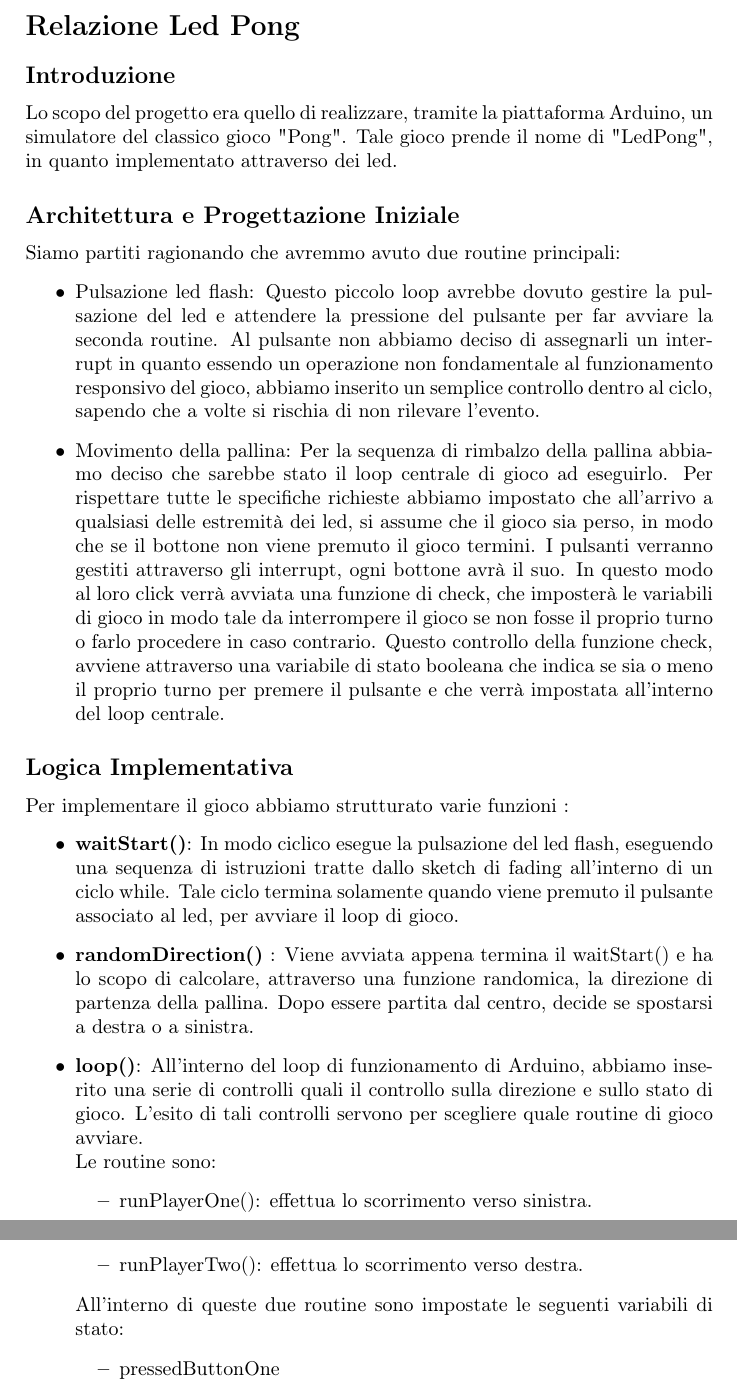
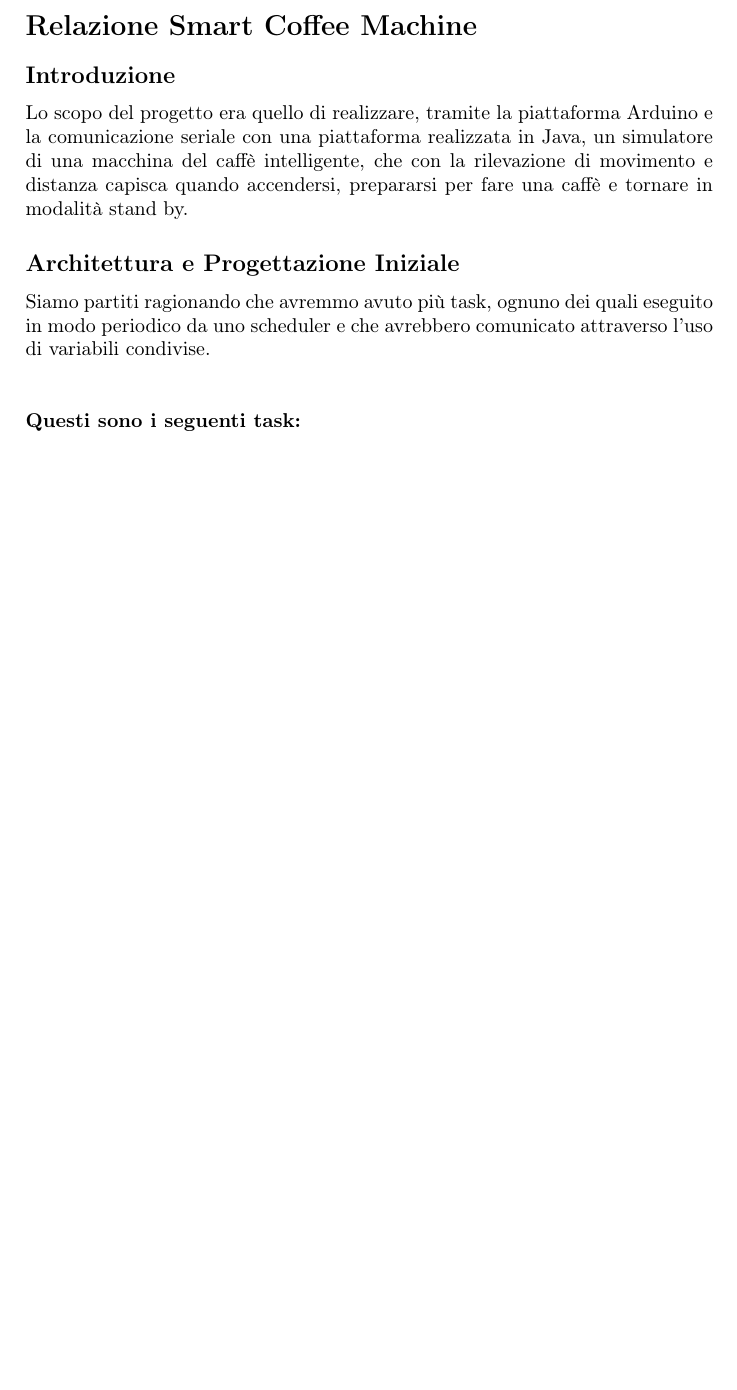
Before and after one commit to Th4n05/ArduinoProject, a LaTeX document (SmartCoffee/doc/Relazione.tex): two parts of pages 1 and 2 of 2 before the commit and part of page 1 of 2 after it, the two joined at a grey line, cut at the place of the change, the shorter picture padded with empty space. Compiled offline with pdfLaTeX.

Commit message:
creation of the structure of the relation

```diff
--- a/SmartCoffee/doc/Relazione.tex
+++ b/SmartCoffee/doc/Relazione.tex
@@ -3,16 +3,10 @@
 \usepackage[utf8]{inputenc}
 \usepackage[italian]{babel}
 \begin{document}
-\section*{Relazione Led Pong}
+\section*{Relazione Smart Coffee Machine}
 \subsection*{Introduzione}
-Lo scopo del progetto era quello di realizzare, tramite la piattaforma Arduino, un simulatore del classico gioco "Pong". Tale gioco prende il nome di "LedPong", in quanto implementato attraverso dei led.
+Lo scopo del progetto era quello di realizzare, tramite la piattaforma Arduino e la comunicazione seriale con una piattaforma realizzata in Java, un simulatore di una macchina del caffè intelligente, che con la rilevazione di movimento e distanza capisca quando accendersi, prepararsi per fare una caffè e tornare in modalità stand by.
 \subsection*{Architettura e Progettazione Iniziale}
-Siamo partiti ragionando che avremmo avuto due routine principali:
+Siamo partiti ragionando che avremmo avuto più task, ognuno dei quali eseguito in modo periodico da uno scheduler e che avrebbero comunicato attraverso l'uso di variabili condivise.\\ \\ \\
+\textbf{Questi sono i seguenti task:}
 \begin{itemize}
-\item {Pulsazione led flash}:
-Questo piccolo loop avrebbe dovuto gestire la pulsazione del led e attendere la pressione del pulsante per far avviare la seconda routine. Al pulsante non abbiamo deciso di assegnarli un interrupt in quanto essendo un operazione non fondamentale al funzionamento responsivo del gioco, abbiamo inserito un semplice controllo dentro al ciclo, sapendo che a volte si rischia di non rilevare l'evento.
-\item {Movimento della pallina}:
-Per la sequenza di rimbalzo della pallina abbiamo deciso che sarebbe stato il loop centrale di gioco  ad eseguirlo.
-Per rispettare tutte le specifiche richieste abbiamo impostato che all'arrivo a qualsiasi delle estremità dei led, si assume che il gioco sia perso, in modo che se il bottone non viene premuto il gioco termini.
-I pulsanti verranno gestiti attraverso gli interrupt, ogni bottone avrà il suo. In questo modo al loro click verrà avviata una funzione di check, che imposterà le variabili di gioco in modo tale da interrompere il gioco se non fosse il proprio turno o farlo procedere in caso contrario.
-Questo controllo della funzione check, avviene attraverso una variabile di stato booleana che indica se sia o meno il proprio turno per premere il pulsante e che verrà impostata all'interno del loop centrale.
@@ -19,15 +35 @@
 \end{itemize}
-\subsection*{Logica Implementativa}
-Per implementare il gioco abbiamo strutturato varie funzioni :
-\begin{itemize}
-\item \textbf{waitStart()}: In modo ciclico esegue la pulsazione del led flash, eseguendo una sequenza di istruzioni tratte dallo sketch di fading all'interno di un ciclo while. Tale ciclo termina solamente quando viene premuto il pulsante associato al led, per avviare il loop di gioco.
-\item \textbf{randomDirection()} : Viene avviata appena termina il waitStart() e ha lo scopo di calcolare, attraverso una funzione randomica, la direzione di partenza della pallina. Dopo essere partita dal centro, decide se spostarsi a destra o a sinistra.
- \item \textbf{loop()}: All'interno del loop di funzionamento di Arduino, abbiamo inserito una serie di controlli quali il controllo sulla direzione e sullo stato di gioco. L'esito di tali controlli servono per scegliere quale routine di gioco avviare. \\Le routine sono:
-\begin{itemize}
-\item runPlayerOne(): effettua lo scorrimento verso sinistra.
-\item runPlayerTwo(): effettua lo scorrimento verso destra.
-\end{itemize}
-All'interno di queste due routine sono impostate le seguenti variabili di stato:
-\begin{itemize}
-\item pressedButtonOne
-\item pressedButtonTwo
```
Also changed, not shown: SmartCoffee/doc/Relazione.pdf, SmartCoffee/doc/Relazione.tex (44 more changed lines), 2 other files.
